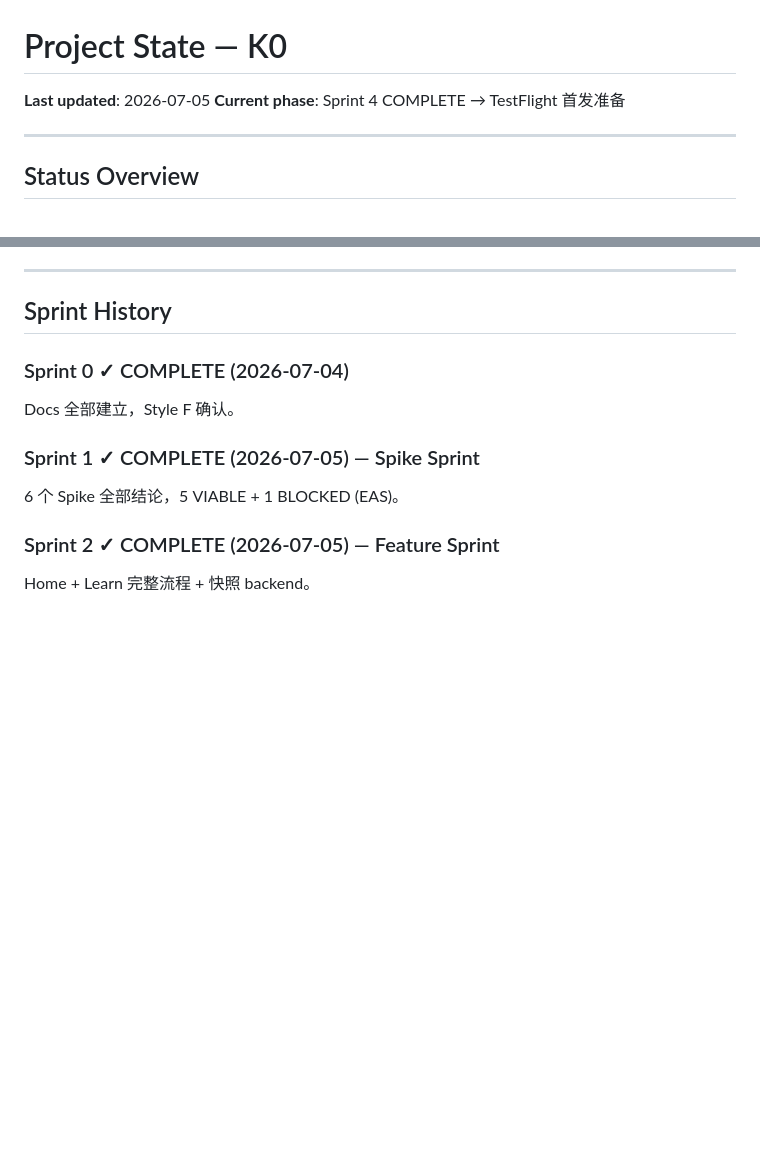
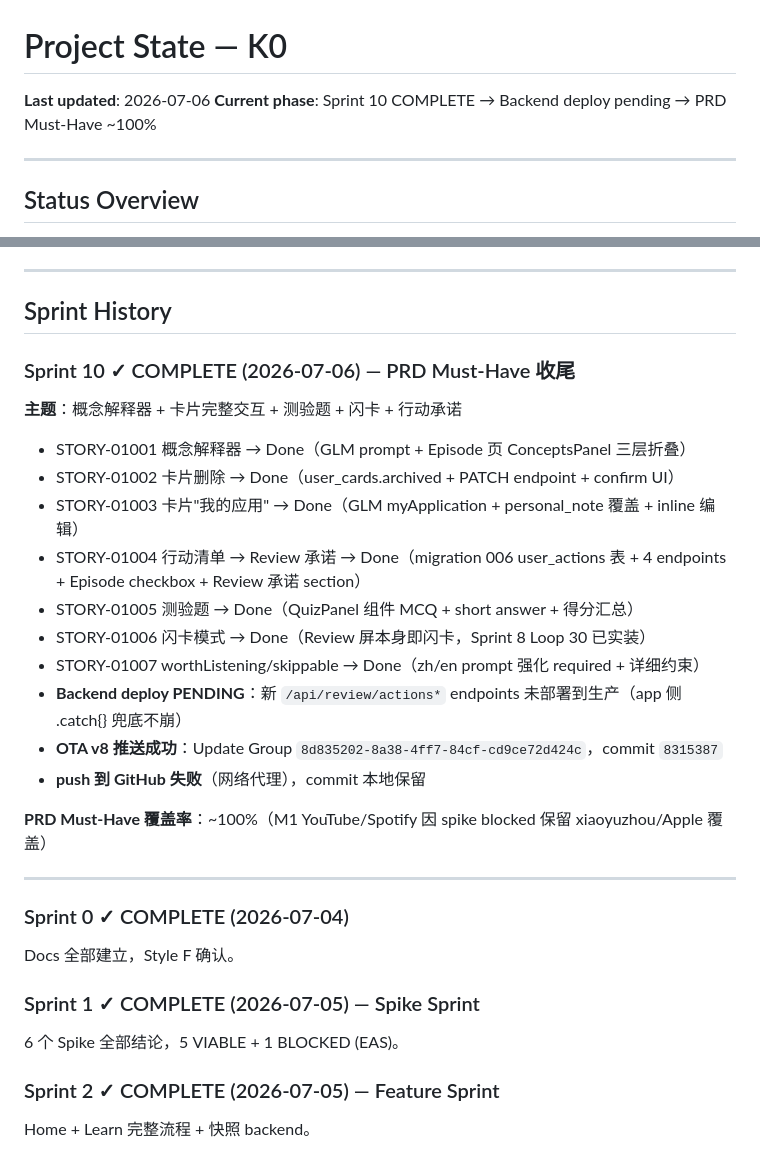
Before and after one commit to FrankMeng1024/K0, a Markdown page: tasks/PROJECT_STATE.md, 2 parts joined by grey strips. Drawn GitHub-style; blank space fills up the shorter version.

Commit message:
docs(sprint10): PROJECT_STATE 更新到 Sprint 10 完成 + OTA v8 已推

```diff
--- a/tasks/PROJECT_STATE.md
+++ b/tasks/PROJECT_STATE.md
@@ -1,7 +1,7 @@
 # Project State — K0
 
-**Last updated**: 2026-07-05
-**Current phase**: Sprint 4 COMPLETE → TestFlight 首发准备
+**Last updated**: 2026-07-06
+**Current phase**: Sprint 10 COMPLETE → Backend deploy pending → PRD Must-Have ~100%
 
 ---
 
@@ -16,6 +16,25 @@
 ---
 
 ## Sprint History
+
+### Sprint 10 ✓ COMPLETE (2026-07-06) — PRD Must-Have 收尾
+
+**主题**：概念解释器 + 卡片完整交互 + 测验题 + 闪卡 + 行动承诺
+
+- STORY-01001 概念解释器 → Done（GLM prompt + Episode 页 ConceptsPanel 三层折叠）
+- STORY-01002 卡片删除 → Done（user_cards.archived + PATCH endpoint + confirm UI）
+- STORY-01003 卡片"我的应用" → Done（GLM myApplication + personal_note 覆盖 + inline 编辑）
+- STORY-01004 行动清单 → Review 承诺 → Done（migration 006 user_actions 表 + 4 endpoints + Episode checkbox + Review 承诺 section）
+- STORY-01005 测验题 → Done（QuizPanel 组件 MCQ + short answer + 得分汇总）
+- STORY-01006 闪卡模式 → Done（Review 屏本身即闪卡，Sprint 8 Loop 30 已实装）
+- STORY-01007 worthListening/skippable → Done（zh/en prompt 强化 required + 详细约束）
+- **Backend deploy PENDING**：新 `/api/review/actions*` endpoints 未部署到生产（app 侧 .catch{} 兜底不崩）
+- **OTA v8 推送成功**：Update Group `8d835202-8a38-4ff7-84cf-cd9ce72d424c`，commit `8315387`
+- **push 到 GitHub 失败**（网络代理），commit 本地保留
+
+**PRD Must-Have 覆盖率**：~100%（M1 YouTube/Spotify 因 spike blocked 保留 xiaoyuzhou/Apple 覆盖）
+
+---
 
 ### Sprint 0 ✓ COMPLETE (2026-07-04)
 Docs 全部建立，Style F 确认。
```
